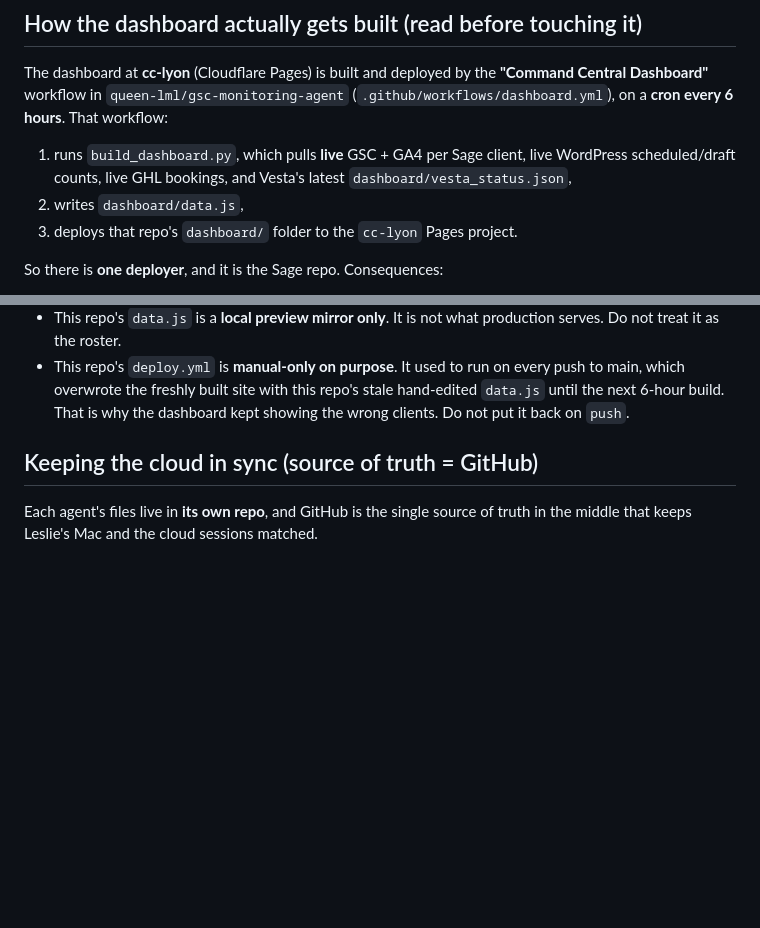
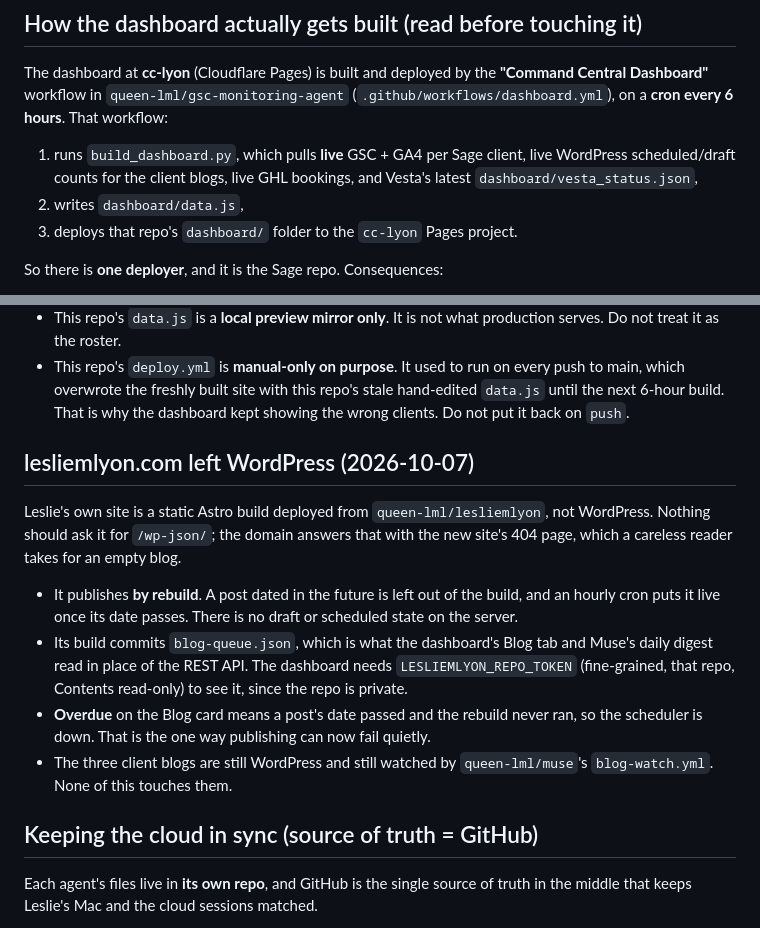
Before and after one commit to queen-lml/command-central, a Markdown page: CLAUDE.md, 2 parts joined by grey strips. Rendered like a GitHub page; blank space fills up the shorter version.

Commit message:
Record that lesliemlyon.com left WordPress
The hub document still described the site as a WordPress blog, which is
how three separate things ended up asking a static site for /wp-json/ and
reading its 404 page as an empty blog. Says what it is now, that it
publishes by rebuild rather than on a server clock, where the queue lives,
what the dashboard needs to read it, and what "overdue" means on the Blog
card. The client blogs are untouched and the note says so.

Co-Authored-By: Claude Opus 5 <noreply@anthropic.com>
Claude-Session: https://claude.ai/code/session_01QcNFzdhRF5FV4BUng4wnbQ

```diff
--- a/CLAUDE.md
+++ b/CLAUDE.md
@@ -66,8 +66,8 @@ The dashboard at **cc-lyon** (Cloudflare Pages) is built and deployed by the
 (`.github/workflows/dashboard.yml`), on a **cron every 6 hours**. That workflow:
 
 1. runs `build_dashboard.py`, which pulls **live** GSC + GA4 per Sage client,
-   live WordPress scheduled/draft counts, live GHL bookings, and Vesta's latest
-   `dashboard/vesta_status.json`,
+   live WordPress scheduled/draft counts for the client blogs, live GHL
+   bookings, and Vesta's latest `dashboard/vesta_status.json`,
 2. writes `dashboard/data.js`,
 3. deploys that repo's `dashboard/` folder to the `cc-lyon` Pages project.
 
@@ -86,6 +86,26 @@ So there is **one deployer**, and it is the Sage repo. Consequences:
   push to main, which overwrote the freshly built site with this repo's stale
   hand-edited `data.js` until the next 6-hour build. That is why the dashboard
   kept showing the wrong clients. Do not put it back on `push`.
+
+## lesliemlyon.com left WordPress (2026-10-07)
+
+Leslie's own site is a static Astro build deployed from
+`queen-lml/lesliemlyon`, not WordPress. Nothing should ask it for
+`/wp-json/`; the domain answers that with the new site's 404 page, which a
+careless reader takes for an empty blog.
+
+- It publishes **by rebuild**. A post dated in the future is left out of the
+  build, and an hourly cron puts it live once its date passes. There is no
+  draft or scheduled state on the server.
+- Its build commits `blog-queue.json`, which is what the dashboard's Blog tab
+  and Muse's daily digest read in place of the REST API. The dashboard needs
+  `LESLIEMLYON_REPO_TOKEN` (fine-grained, that repo, Contents read-only) to
+  see it, since the repo is private.
+- **Overdue** on the Blog card means a post's date passed and the rebuild
+  never ran, so the scheduler is down. That is the one way publishing can now
+  fail quietly.
+- The three client blogs are still WordPress and still watched by
+  `queen-lml/muse`'s `blog-watch.yml`. None of this touches them.
 
 ## Keeping the cloud in sync (source of truth = GitHub)
 
```
